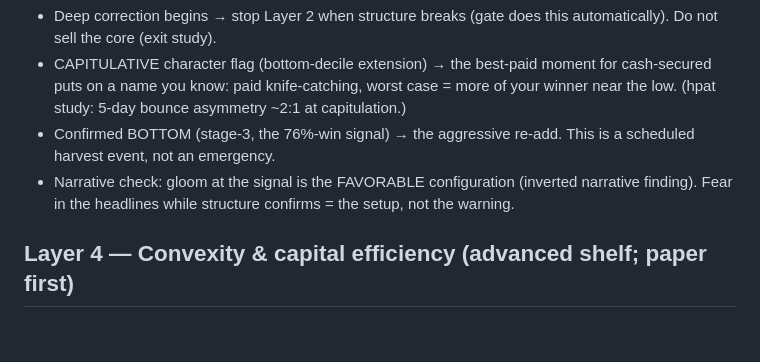
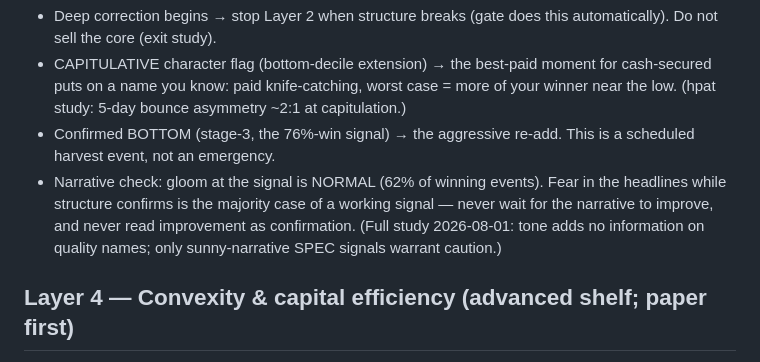
Before and after one commit to huczchen-max/vbt-private, a Markdown page: ONE_WINNER_PLAYBOOK.md, the part around the change. Drawn GitHub-style; blank space fills up the shorter version.

```diff
--- a/ONE_WINNER_PLAYBOOK.md
+++ b/ONE_WINNER_PLAYBOOK.md
@@ -70,9 +70,12 @@ five times on the way to 45x. The machinery already runs:
   bounce asymmetry ~2:1 at capitulation.)
 - Confirmed BOTTOM (stage-3, the 76%-win signal) → the aggressive
   re-add. This is a scheduled harvest event, not an emergency.
-- Narrative check: gloom at the signal is the FAVORABLE configuration
-  (inverted narrative finding). Fear in the headlines while structure
-  confirms = the setup, not the warning.
+- Narrative check: gloom at the signal is NORMAL (62% of winning events).
+  Fear in the headlines while structure confirms is the majority case of
+  a working signal — never wait for the narrative to improve, and never
+  read improvement as confirmation. (Full study 2026-08-01: tone adds no
+  information on quality names; only sunny-narrative SPEC signals warrant
+  caution.)
 
 ## Layer 4 — Convexity & capital efficiency (advanced shelf; paper first)
 
```
Also changed, not shown: NARRATIVE_STUDY_FINAL.md (added, +97 -0 lines), RULEBOOK.md (+21 -15 lines).
